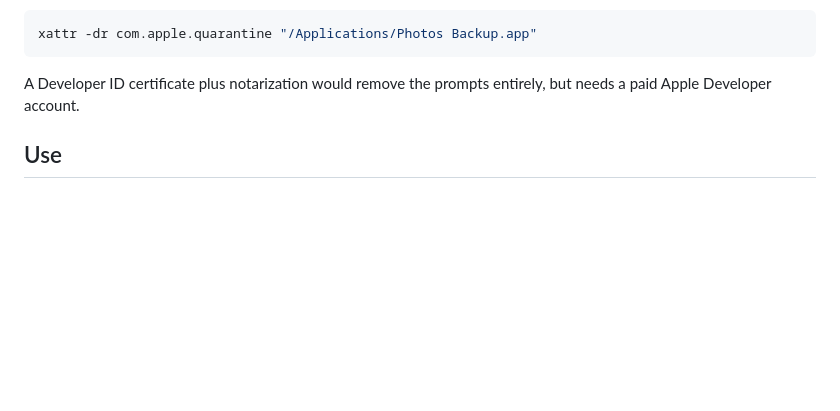
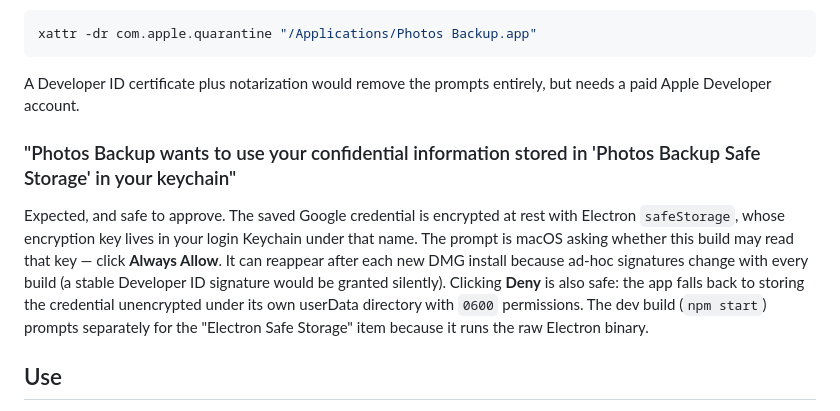
Before and after one commit to nonnapopoa/photos-backup-desktop, a Markdown page: README.md, the part around the change. Rendered like a GitHub page; blank space fills up the shorter version.

Commit message:
Document the Keychain prompt for safeStorage credential decryption

```diff
--- a/README.md
+++ b/README.md
@@ -118,6 +118,19 @@ xattr -dr com.apple.quarantine "/Applications/Photos Backup.app"
 A Developer ID certificate plus notarization would remove the prompts
 entirely, but needs a paid Apple Developer account.
 
+### "Photos Backup wants to use your confidential information stored in 'Photos Backup Safe Storage' in your keychain"
+
+Expected, and safe to approve. The saved Google credential is encrypted at
+rest with Electron `safeStorage`, whose encryption key lives in your login
+Keychain under that name. The prompt is macOS asking whether this build may
+read that key — click **Always Allow**. It can reappear after each new DMG
+install because ad-hoc signatures change with every build (a stable Developer
+ID signature would be granted silently). Clicking **Deny** is also safe: the
+app falls back to storing the credential unencrypted under its own userData
+directory with `0600` permissions. The dev build (`npm start`) prompts
+separately for the "Electron Safe Storage" item because it runs the raw
+Electron binary.
+
 ## Use
 
 1. **Connect Google Account** — a private sign-in window opens. Sign in and accept
```
